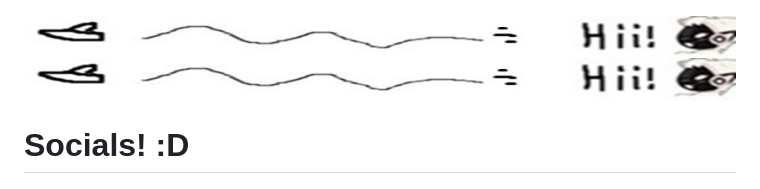
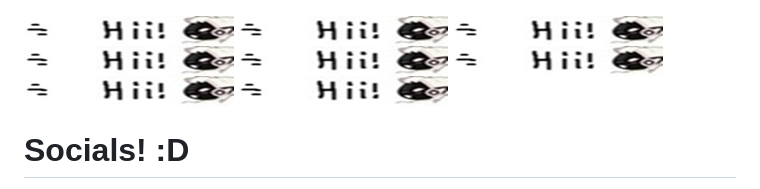
Before and after one commit to KhaylaPaws/KhaylaPaws, a Markdown page: README.md, the part around the change. Drawn GitHub-style; pictures changed too: assets/8test.jpeg (deleted), assets/9test.jpeg (added).

```diff
--- a/README.md
+++ b/README.md
@@ -23,8 +23,14 @@ Love Pink, 3Dmodel, 3Dprint, Art, Coding, Gaming, and VR
 <!-- Image -->
 ![Image Failed to Load](./assets/profile.jpeg)
 
-![Image Failed to Load](./assets/8test.jpeg)
-![Image Failed to Load](./assets/8test.jpeg)
+![Image Failed to Load](./assets/9test.jpeg)
+![Image Failed to Load](./assets/9test.jpeg)
+![Image Failed to Load](./assets/9test.jpeg)
+![Image Failed to Load](./assets/9test.jpeg)
+![Image Failed to Load](./assets/9test.jpeg)
+![Image Failed to Load](./assets/9test.jpeg)
+![Image Failed to Load](./assets/9test.jpeg)
+![Image Failed to Load](./assets/9test.jpeg)
 
 <!-- Trait List --> <!-- Submissive/Obedient/KnotPocket/CuddleSlut -->
 <!-- Kink List -->
```
Also changed, not shown: INFORMATION.md (+6 -3 lines).
